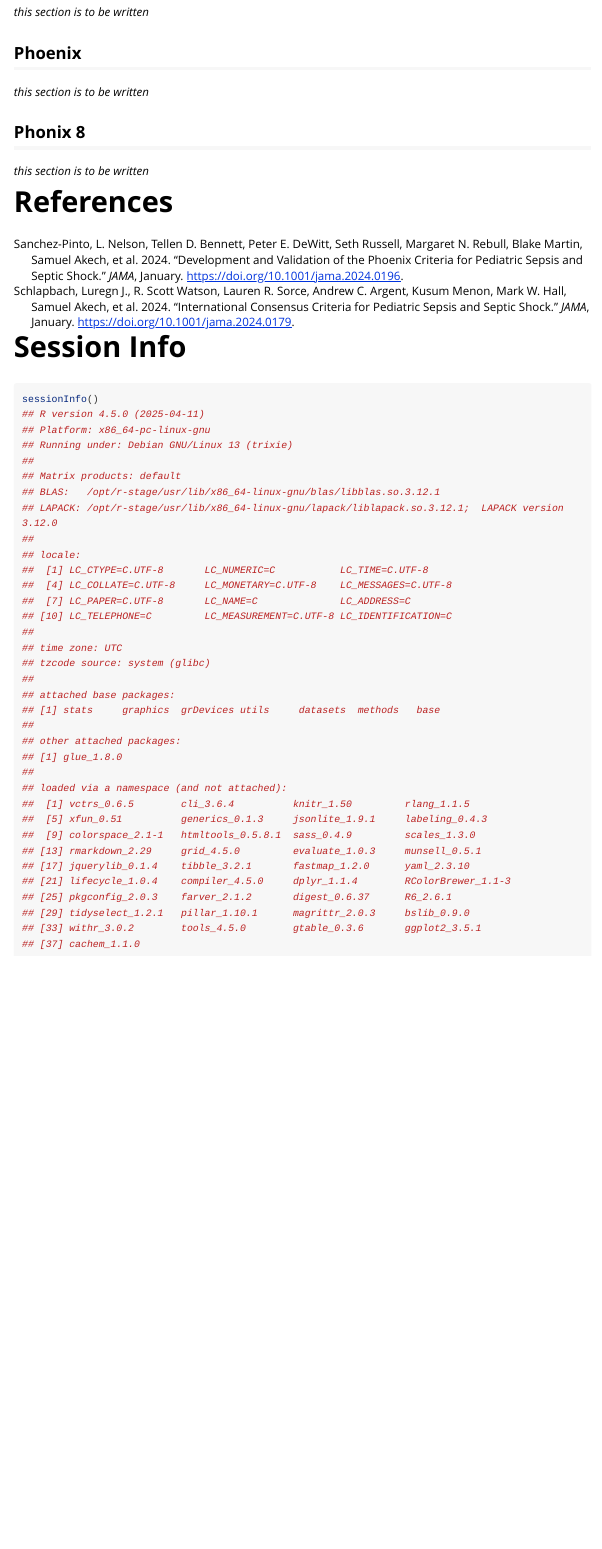
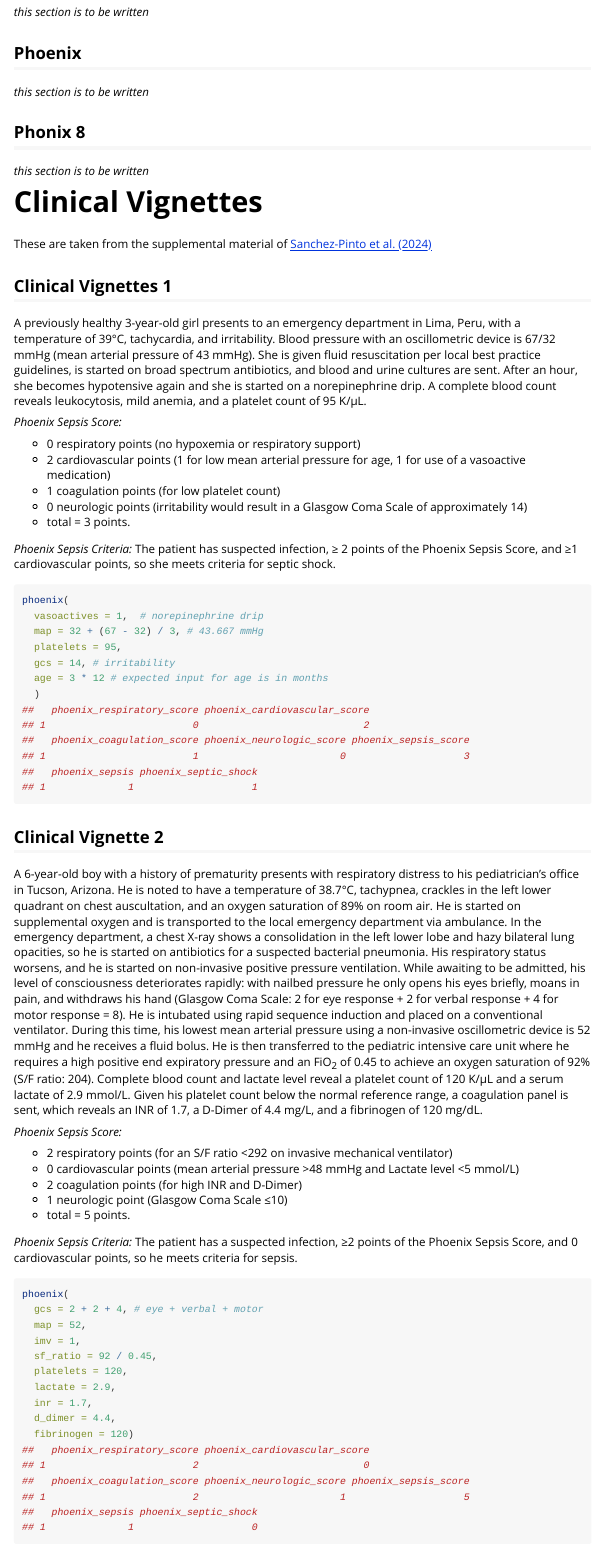
Before and after one commit to CU-DBMI-Peds/phoenix, an R Markdown document (vignettes/phoenix.Rmd): the page in a window 1100 px wide, from 4490 px down. Rendered offline with R 4.5, knitr and Pandoc, with nearby package versions; some code elsewhere in the file could not run offline; long lines of code are wrapped; common packages that the code uses without loading them are loaded.

Commit message:
add clinical vignettes to package vignette

````diff
--- a/vignettes/phoenix.Rmd
+++ b/vignettes/phoenix.Rmd
@@ -261,6 +261,100 @@ _this section is to be written_
 
 _this section is to be written_
 
+# Clinical Vignettes
+
+These are taken from the supplemental material of
+[@sanchez_2024_development](https://doi.org/10.1001/jama.2024.0196)
+
+## Clinical Vignettes 1
+
+A previously healthy 3-year-old girl presents to an emergency department in
+Lima, Peru, with a temperature of 39&deg;C, tachycardia, and irritability. Blood
+pressure with an oscillometric device is 67/32 mmHg (mean arterial pressure
+of 43 mmHg). She is given fluid resuscitation per local best practice
+guidelines, is started on broad spectrum antibiotics, and blood and urine
+cultures are sent. After an hour, she becomes hypotensive again and she is
+started on a norepinephrine drip. A complete blood count reveals
+leukocytosis, mild anemia, and a platelet count of 95 K/&mu;L.
+
+_Phoenix Sepsis Score:_
+
+* 0 respiratory points (no hypoxemia or respiratory support)
+* 2 cardiovascular points (1 for low mean arterial pressure for age, 1 for use of a vasoactive medication)
+* 1 coagulation points (for low platelet count)
+* 0 neurologic points (irritability would result in a Glasgow
+Coma Scale of approximately 14)
+* total = 3 points.
+
+_Phoenix Sepsis Criteria:_
+The patient has suspected infection, &geq; 2 points of the Phoenix Sepsis Score, and
+&geq;1 cardiovascular points, so she meets criteria for septic shock.
+
+
+```{r}
+phoenix(
+  vasoactives = 1,  # norepinephrine drip
+  map = 32 + (67 - 32) / 3, # 43.667 mmHg
+  platelets = 95,
+  gcs = 14, # irritability
+  age = 3 * 12 # expected input for age is in months
+  )
+```
+
+
+## Clinical Vignette 2
+
+A 6-year-old boy with a history of prematurity presents with respiratory
+distress to his pediatrician’s office in Tucson, Arizona. He is noted to have
+a temperature of 38.7&deg;C, tachypnea, crackles in the left lower quadrant on
+chest auscultation, and an oxygen saturation of 89% on room air. He is
+started on supplemental oxygen and is transported to the local emergency
+department via ambulance. In the emergency department, a chest X-ray shows a
+consolidation in the left lower lobe and hazy bilateral lung opacities, so he
+is started on antibiotics for a suspected bacterial pneumonia. His
+respiratory status worsens, and he is started on non-invasive positive
+pressure ventilation. While awaiting to be admitted, his level of
+consciousness deteriorates rapidly: with nailbed pressure he only opens his
+eyes briefly, moans in pain, and withdraws his hand (Glasgow Coma Scale: 2
+for eye response + 2 for verbal response + 4 for motor response = 8). He is
+intubated using rapid sequence induction and placed on a conventional
+ventilator. During this time, his lowest mean arterial pressure using a
+non-invasive oscillometric device is 52 mmHg and he receives a fluid bolus.
+He is then transferred to the pediatric intensive care unit where he requires
+a high positive end expiratory pressure and an FiO<sub>2</sub> of 0.45 to achieve an
+oxygen saturation of 92% (S/F ratio: 204). Complete blood count and lactate
+level reveal a platelet count of 120 K/&mu;L and a serum lactate of 2.9 mmol/L.
+Given his platelet count below the normal reference range, a coagulation
+panel is sent, which reveals an INR of 1.7, a D-Dimer of 4.4 mg/L, and a
+fibrinogen of 120 mg/dL.
+
+_Phoenix Sepsis Score:_
+
+* 2 respiratory points (for an S/F ratio &lt;292 on invasive mechanical ventilator)
+* 0 cardiovascular points (mean arterial pressure &gt;48 mmHg and Lactate level &lt;5 mmol/L)
+* 2 coagulation points (for high INR and D-Dimer)
+* 1 neurologic point (Glasgow Coma Scale &leq;10)
+* total = 5 points.
+
+_Phoenix Sepsis Criteria:_ The patient has a suspected
+infection, &geq;2 points of the Phoenix Sepsis Score, and 0 cardiovascular
+points, so he meets criteria for sepsis.
+
+
+```{r}
+phoenix(
+  gcs = 2 + 2 + 4, # eye + verbal + motor
+  map = 52,
+  imv = 1,
+  sf_ratio = 92 / 0.45,
+  platelets = 120,
+  lactate = 2.9,
+  inr = 1.7,
+  d_dimer = 4.4,
+  fibrinogen = 120)
+```
+
+
 # References
 <div id="refs"></div>
 
````
Also changed, not shown: vignette-spinners/phoenix.R (+88 -0 lines).
